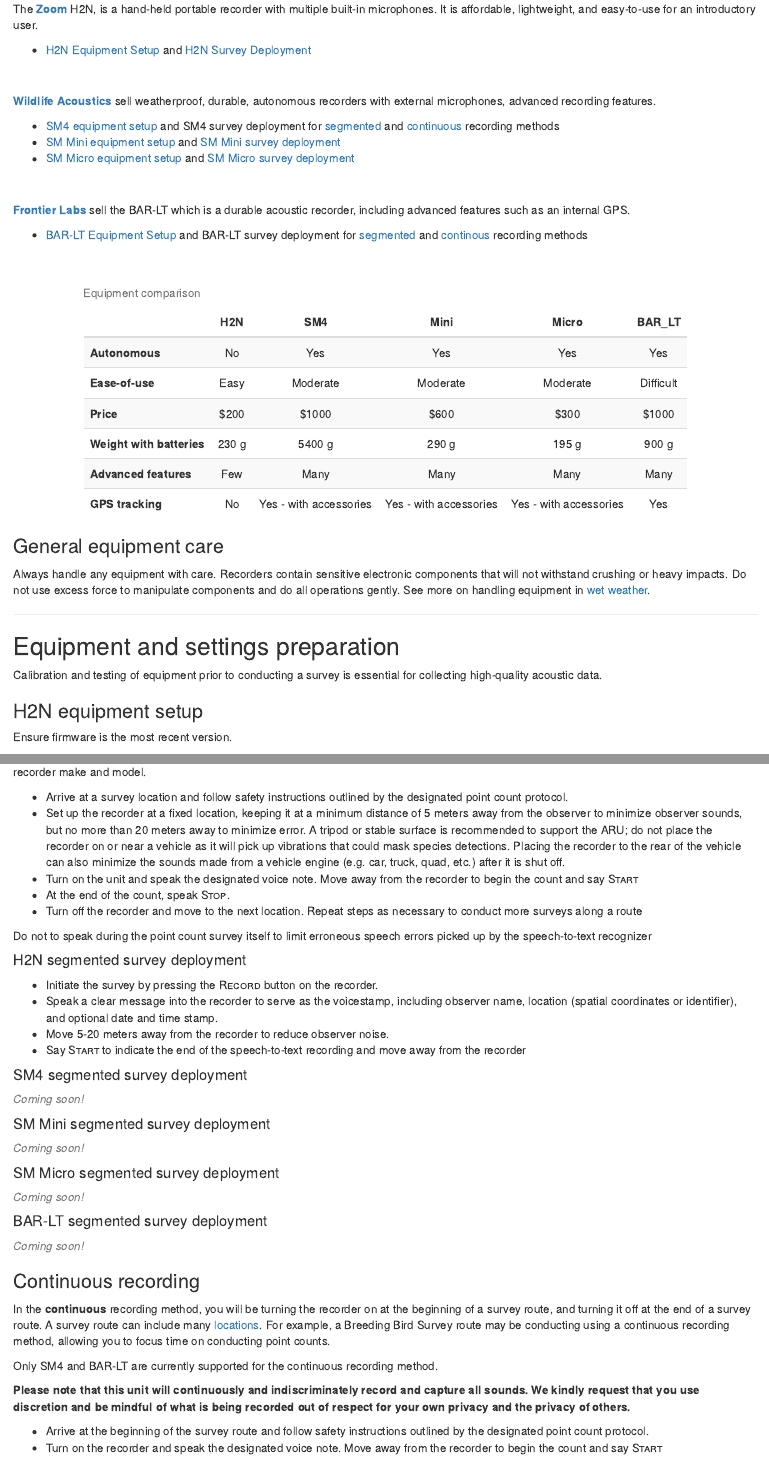
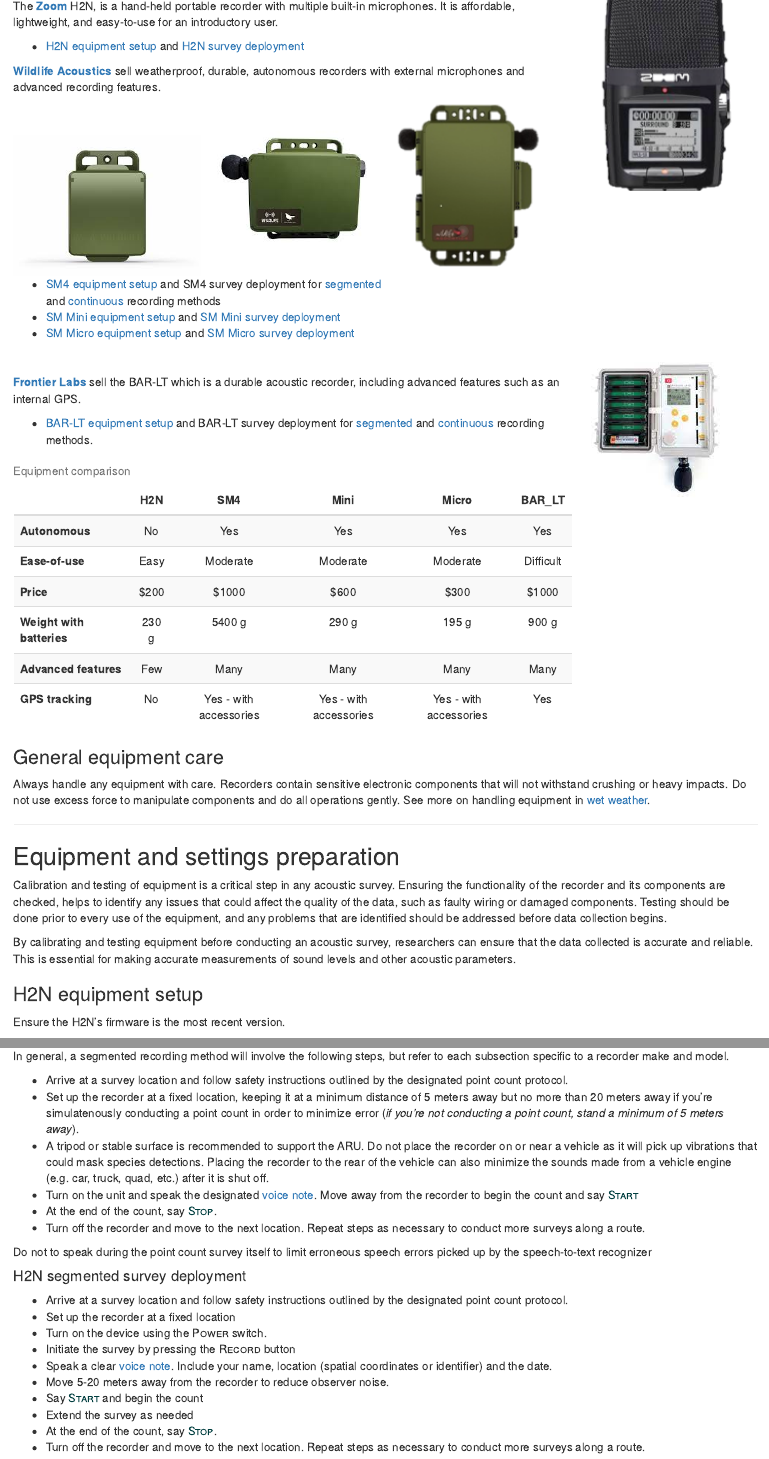
Before and after one commit to ABMI-Kevin/ndpc, an R Markdown document (02-methods.Rmd): the page in a window 1100 px wide, from 360 px down before the commit and from 420 px down after it, so that both start at the same text, and a second part further down, joined at a grey line. Rendered offline with R 4.5, knitr and Pandoc, with nearby package versions; drawn as R Markdown's standard HTML page in place of the format the file asks for; some code elsewhere in the file could not run offline.

Commit message:
final style guide. content dump. Setting up french repo for translated content.

````diff
--- a/02-methods.Rmd
+++ b/02-methods.Rmd
@@ -14,27 +19,26 @@
 
 The [**Zoom**](https://zoomcorp.com/en/ca/handheld-recorders/handheld-recorders/h2n-handy-recorder/) H2N, is a hand-held portable recorder with multiple built-in microphones. It is affordable, lightweight, and easy-to-use for an introductory user.
 
-- [H2N Equipment Setup](#h2n-equipment-setup) and [H2N Survey Deployment](#h2n-segmented-survey-deployment)
+- [H2N equipment setup](#h2n-equipment-setup) and [H2N survey deployment](#h2n-segmented-survey-deployment)
 
-<hr style="height:2px; visibility:hidden;"/>
+[**Wildlife Acoustics**](https://www.wildlifeacoustics.com/products/song-meter-sm4) sell weatherproof, durable, autonomous recorders with external microphones and advanced recording features.
 
-[**Wildlife Acoustics**](https://www.wildlifeacoustics.com/products/song-meter-sm4) sell weatherproof, durable, autonomous recorders with external microphones, advanced recording features.
+<img align="right" src="images/littlesm4closed.png" style="float:right;" width="25%"/>
+<br> <img align="right" src="images/smmini.jpeg" style="float:right;" width="25%"/>
+<br> <img align="right" src="images/smmicro.jpeg" style="float:right;" width="25%"/>
 
 - [SM4 equipment setup](#sm4-equipment-setup) and SM4 survey deployment for [segmented](#sm4-segmented-survey-deployment) and [continuous](#sm4-continuous-survey-deployment) recording methods
 - [SM Mini equipment setup](#sm-mini-equipment-setup) and [SM Mini survey deployment](#sm-mini-segmented-survey-deployment)
 - [SM Micro equipment setup](#sm-micro-equipment-setup) and [SM Micro survey deployment](#sm-micro-segmented-survey-deployment)
 
-<hr style="height:2px; visibility:hidden;"/>
+<img align="right" src="images/barlt.png" style="float:right;" width="25%"/>
+<br>
 
 [**Frontier Labs**](https://www.frontierlabs.com.au/product-page/bar-lt) sell the BAR-LT which is a durable acoustic recorder, including advanced features such as an internal GPS.
 
-- [BAR-LT Equipment Setup](#bar-lt-equipment-setup) and BAR-LT survey deployment for [segmented](#bar-lt-segmented-survey-deployment) and [continous](#bar-lt-continuous-survey-deployment) recording methods
-
-<hr style="height:2px; visibility:hidden;"/>
-
+- [BAR-LT equipment setup](#bar-lt-equipment-setup) and BAR-LT survey deployment for [segmented](#bar-lt-segmented-survey-deployment) and [continuous](#bar-lt-continuous-survey-deployment) recording methods.
 
 ```{r, eval=T, include=T, warning=F, message=F, echo=F}
-
 library(kableExtra)
 
 df <- data.frame(
@@ -61,11 +65,13 @@
 
 ## Equipment and settings preparation
 
-Calibration and testing of equipment prior to conducting a survey is essential for collecting high-quality acoustic data.
+Calibration and testing of equipment is a critical step in any acoustic survey. Ensuring the functionality of the recorder and its components are checked, helps to identify any issues that could affect the quality of the data, such as faulty wiring or damaged components. Testing should be done prior to every use of the equipment, and any problems that are identified should be addressed before data collection begins.
+
+By calibrating and testing equipment before conducting an acoustic survey, researchers can ensure that the data collected is accurate and reliable. This is essential for making accurate measurements of sound levels and other acoustic parameters.
 
 ### H2N equipment setup
 
-Ensure firmware is the most recent version.
+Ensure the H2N's firmware is the most recent version.
 
 ```{r, include = T, eval = T, echo=F}
 library(downloadthis)
@@ -217,9 +226,11 @@
+In general, a segmented recording method will involve the following steps, but refer to each subsection specific to a recorder make and model.
 
 - Arrive at a survey location and follow safety instructions outlined by the designated point count protocol.
-- Set up the recorder at a fixed location, keeping it at a minimum distance of 5 meters away from the observer to minimize observer sounds, but no more than 20 meters away to minimize error. A tripod or stable surface is recommended to support the ARU; do not place the recorder on or near a vehicle as it will pick up vibrations that could mask species detections. Placing the recorder to the rear of the vehicle can also minimize the sounds made from a vehicle engine (e.g. car, truck, quad, etc.) after it is shut off.
-- Turn on the unit and speak the designated voice note. Move away from the recorder to begin the count and say <span style="font-variant:small-caps;">Start</span>
-- At the end of the count, speak <span style="font-variant:small-caps;">Stop</span>.
-- Turn off the recorder and move to the next location. Repeat steps as necessary to conduct more surveys along a route
+- Set up the recorder at a fixed location, keeping it at a minimum distance of 5 meters away but no more than 20 meters away if you're simulatenously conducting a point count in order to minimize error (*if you're not conducting a point count, stand a minimum of 5 meters away*).
+- A tripod or stable surface is recommended to support the ARU. Do not place the recorder on or near a vehicle as it will pick up vibrations that could mask species detections. Placing the recorder to the rear of the vehicle can also minimize the sounds made from a vehicle engine (e.g. car, truck, quad, etc.) after it is shut off.
+- Turn on the unit and speak the designated [voice note](#voice-notes). Move away from the recorder to begin the count and say <span style="font-variant:small-caps; color:#003e3f">Start</span>
+- At the end of the count, say <span style="font-variant:small-caps; color:#003e3f">Stop</span>.
+- Turn off the recorder and move to the next location. Repeat steps as necessary to conduct more surveys along a route.
 
 :::{.rmdwarning}
 Do not to speak during the point count survey itself to limit erroneous speech errors picked up by the speech-to-text recognizer
@@ -227,7 +238,13 @@
 
 #### H2N segmented survey deployment
 
-- Initiate the survey by pressing the <span style="font-variant:small-caps;">Record</span> button on the recorder.
-- Speak a clear message into the recorder to serve as the voicestamp, including observer name, location (spatial coordinates or identifier), and optional date and time stamp.
+- Arrive at a survey location and follow safety instructions outlined by the designated point count protocol.
+- Set up the recorder at a fixed location
+- Turn on the device using the <span style="font-variant:small-caps;">Power</span> switch.
+- Initiate the survey by pressing the <span style="font-variant:small-caps;">Record</span> button
+- Speak a clear [voice note](#voice-notes). Include your name, location (spatial coordinates or identifier) and the date.
 - Move 5-20 meters away from the recorder to reduce observer noise.
-- Say <span style="font-variant:small-caps;">Start</span> to indicate the end of the speech-to-text recording and move away from the recorder
+- Say <span style="font-variant:small-caps; color:#003e3f">Start</span> and begin the count
+- Extend the survey as needed
+- At the end of the count, say <span style="font-variant:small-caps; color:#003e3f">Stop</span>.
+- Turn off the recorder and move to the next location. Repeat steps as necessary to conduct more surveys along a route.
@@ -234,4 +253,3 @@
 
 #### SM4 segmented survey deployment
 
-<span style="color:grey;font-style:italic">Coming soon!</span>
--- a/style.css
+++ b/style.css
@@ -25,3 +25,8 @@
 .book .book-body .page-wrapper .page-inner section.normal div.sidebar > :last-child {
   margin-bottom: 0;
 }
+img {
+  float: right;
+  margin-right: 1em;
+  margin-bottom: 1em;
+}
````
Also changed, not shown: index.Rmd (+4 -6 lines), docs/02-methods.md, docs/index.md, docs/search.json, images/barlt.png (added), images/smmicro.jpeg (added), images/smmini.jpeg (added), 02-methods.Rmd (33 more changed lines), 8 other files.
